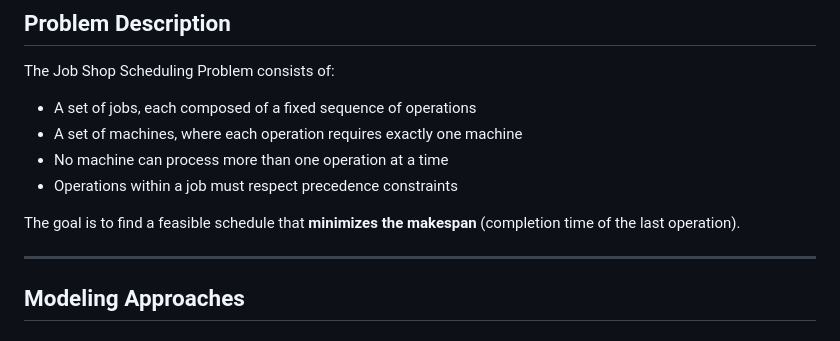
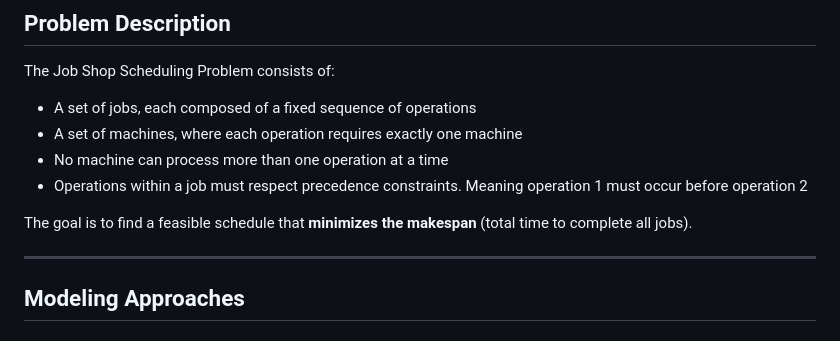
Before and after one commit to nnovajulian08/saad_project, a Markdown page: README.md, the part around one of its changes. GitHub-like rendering.

```diff
--- a/README.md
+++ b/README.md
@@ -18,10 +18,10 @@ The Job Shop Scheduling Problem consists of:
 - A set of jobs, each composed of a fixed sequence of operations
 - A set of machines, where each operation requires exactly one machine
 - No machine can process more than one operation at a time
-- Operations within a job must respect precedence constraints
+- Operations within a job must respect precedence constraints. Meaning operation 1 must occur before operation 2
 
 The goal is to find a feasible schedule that **minimizes the makespan**
-(completion time of the last operation).
+(total time to complete all jobs).
 
 ---
 
```
Also changed, not shown: other parts of README.md (+20 -5 lines).
